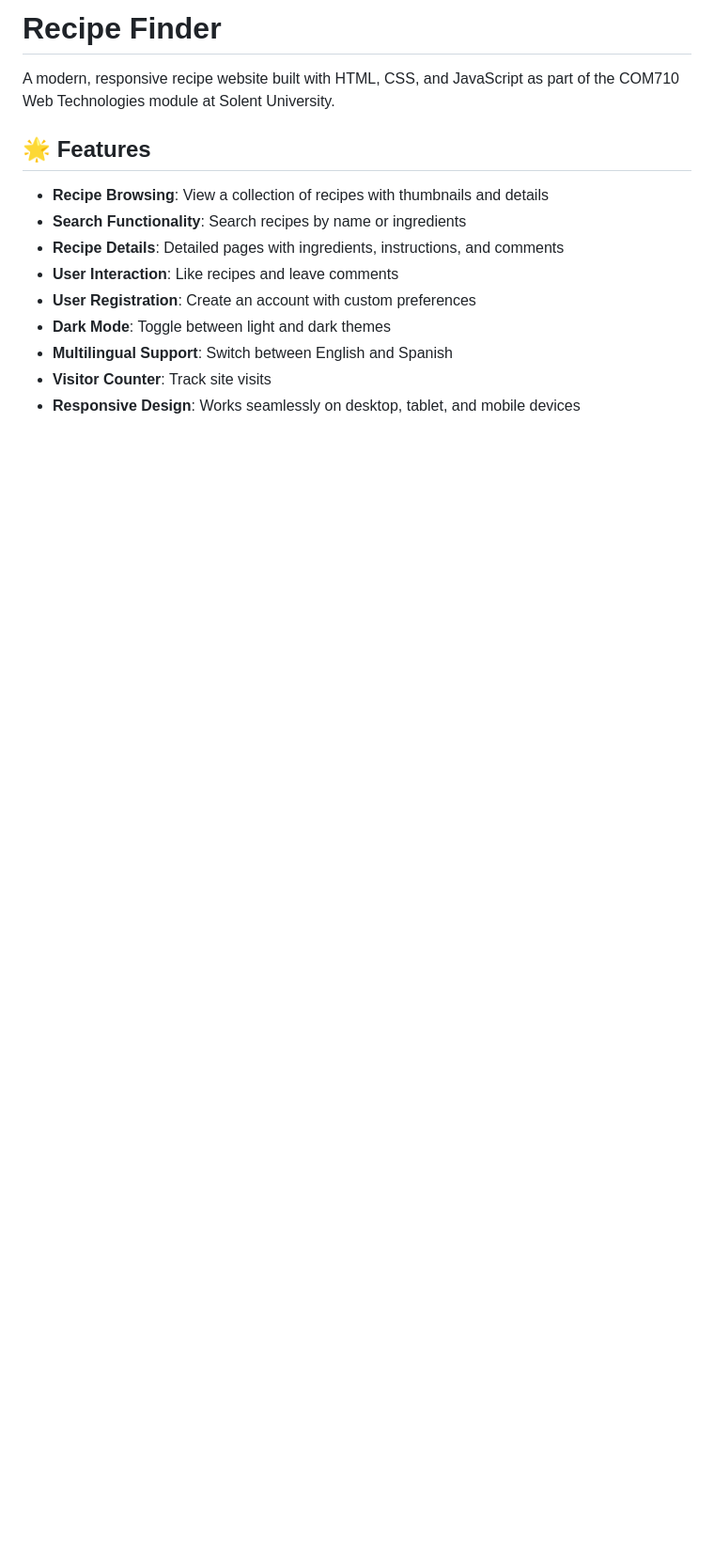
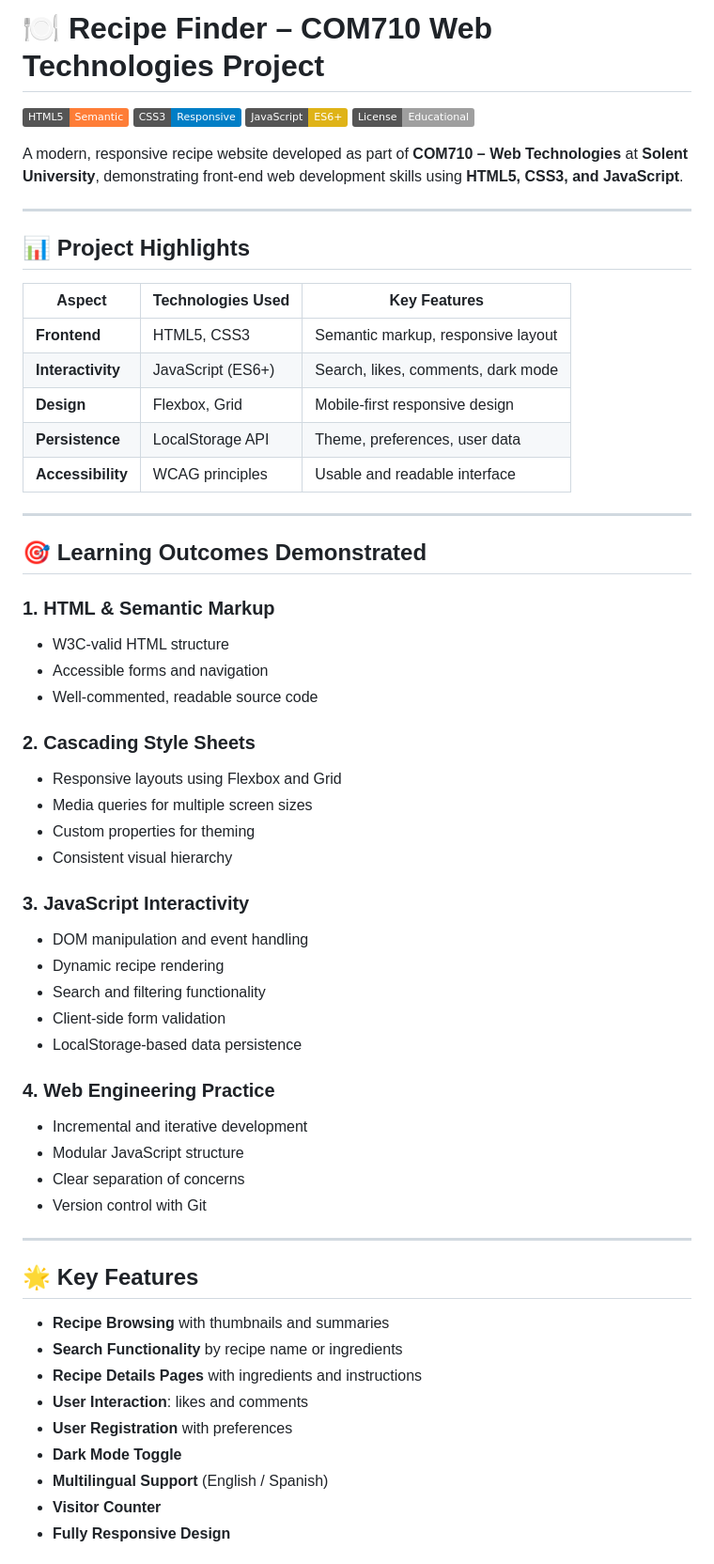
Before and after one commit to FrankenSama/COM710-Recipe-Finder-Website-Assignment, a Markdown page: README.md, the part around one of its changes. Shown at 94% size. Drawn GitHub-style; badges without logos; blank space fills up the shorter version.

```diff
--- a/README.md
+++ b/README.md
@@ -1,15 +1,63 @@
-# Recipe Finder
+# 🍽️ Recipe Finder – COM710 Web Technologies Project
 
-A modern, responsive recipe website built with HTML, CSS, and JavaScript as part of the COM710 Web Technologies module at Solent University.
+![HTML5](https://img.shields.io/badge/HTML5-Semantic-orange)
+![CSS3](https://img.shields.io/badge/CSS3-Responsive-blue)
+![JavaScript](https://img.shields.io/badge/JavaScript-ES6%2B-yellow)
+![License](https://img.shields.io/badge/License-Educational-lightgrey)
 
-## 🌟 Features
+A modern, responsive recipe website developed as part of **COM710 – Web Technologies** at **Solent University**, demonstrating front-end web development skills using **HTML5, CSS3, and JavaScript**.
 
-- **Recipe Browsing**: View a collection of recipes with thumbnails and details
-- **Search Functionality**: Search recipes by name or ingredients
-- **Recipe Details**: Detailed pages with ingredients, instructions, and comments
-- **User Interaction**: Like recipes and leave comments
-- **User Registration**: Create an account with custom preferences
-- **Dark Mode**: Toggle between light and dark themes
-- **Multilingual Support**: Switch between English and Spanish
-- **Visitor Counter**: Track site visits
-- **Responsive Design**: Works seamlessly on desktop, tablet, and mobile devices
+---
+
+## 📊 Project Highlights
+
+| Aspect | Technologies Used | Key Features |
+|------|------------------|--------------|
+| **Frontend** | HTML5, CSS3 | Semantic markup, responsive layout |
+| **Interactivity** | JavaScript (ES6+) | Search, likes, comments, dark mode |
+| **Design** | Flexbox, Grid | Mobile-first responsive design |
+| **Persistence** | LocalStorage API | Theme, preferences, user data |
+| **Accessibility** | WCAG principles | Usable and readable interface |
+
+---
+
+## 🎯 Learning Outcomes Demonstrated
+
+### 1. HTML & Semantic Markup
+- W3C-valid HTML structure
+- Accessible forms and navigation
+- Well-commented, readable source code
+
+### 2. Cascading Style Sheets
+- Responsive layouts using Flexbox and Grid
+- Media queries for multiple screen sizes
+- Custom properties for theming
+- Consistent visual hierarchy
+
+### 3. JavaScript Interactivity
+- DOM manipulation and event handling
+- Dynamic recipe rendering
+- Search and filtering functionality
+- Client-side form validation
+- LocalStorage-based data persistence
+
+### 4. Web Engineering Practice
+- Incremental and iterative development
+- Modular JavaScript structure
+- Clear separation of concerns
+- Version control with Git
+
+---
+
+## 🌟 Key Features
+
+- **Recipe Browsing** with thumbnails and summaries
+- **Search Functionality** by recipe name or ingredients
+- **Recipe Details Pages** with ingredients and instructions
+- **User Interaction**: likes and comments
+- **User Registration** with preferences
+- **Dark Mode Toggle**
+- **Multilingual Support** (English / Spanish)
+- **Visitor Counter**
+- **Fully Responsive Design**
+
```
Also changed, not shown: other parts of README.md (+124 -123 lines).
